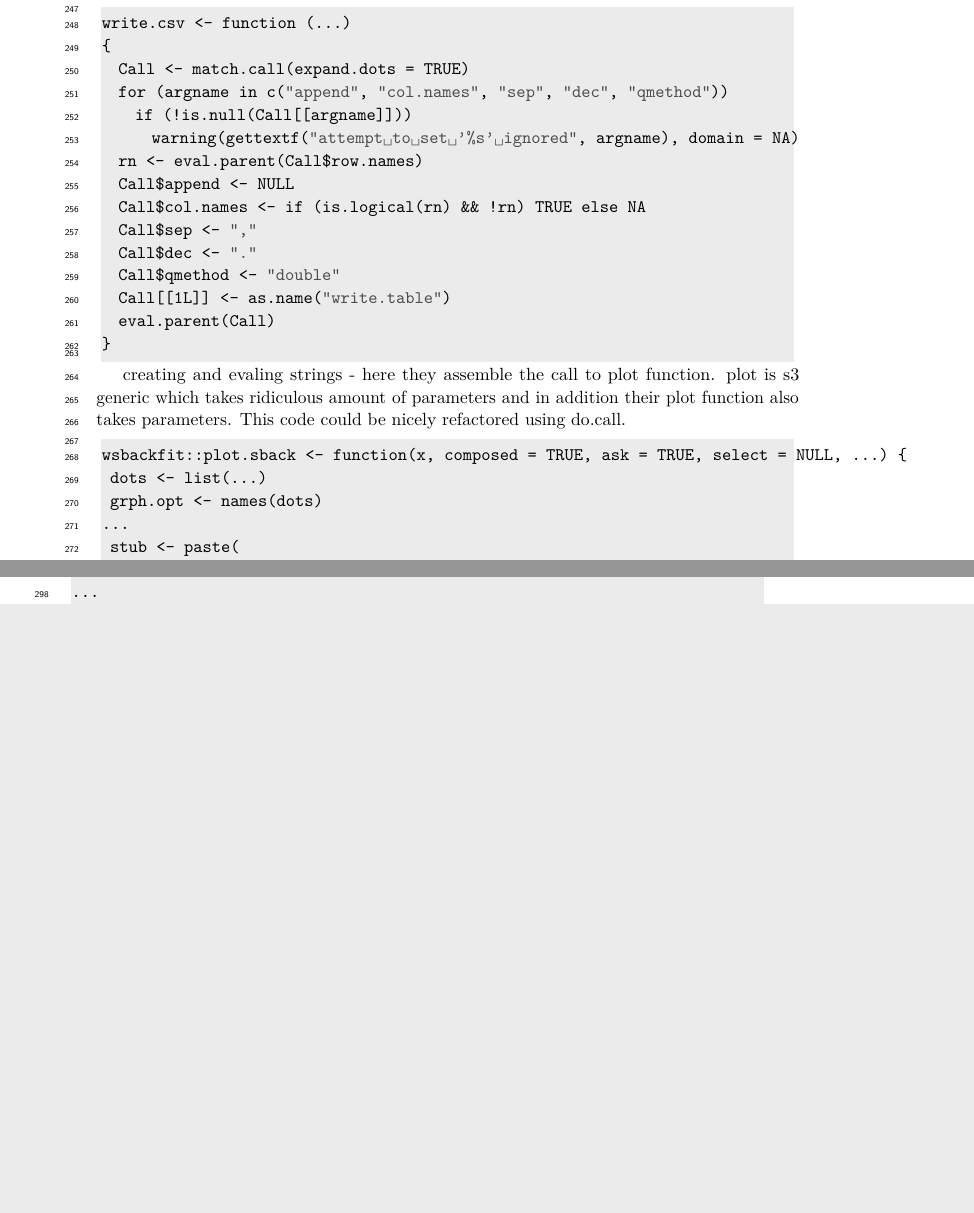
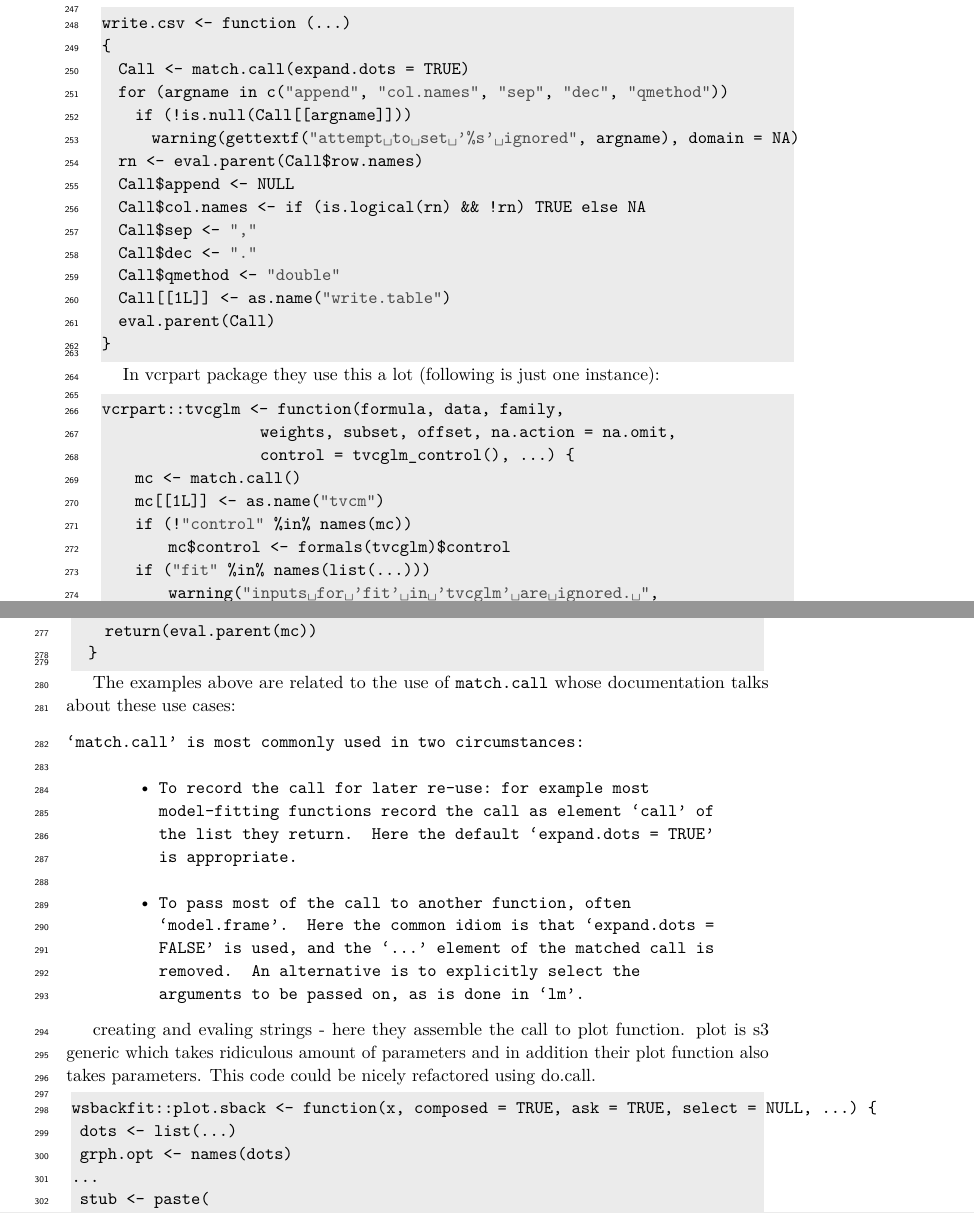
Before and after one commit to aviralg/revalstudy, a LaTeX paper (inst/paper/main.tex): two parts of pages 6 and 7 of 20 before the commit and two parts of pages 6 and 7 of 21 after it, joined at a grey line, cut so that both start at the same text, the shorter picture padded with empty space. Compiled offline with pdfLaTeX.

Commit message:
Add one more

```diff
--- a/inst/paper/main.tex
+++ b/inst/paper/main.tex
@@ -396,12 +396,46 @@ write.csv <- function (...)
 }
 \end{lstlisting}
 
+In vcrpart package they use this a lot (following is just one instance):
+
+\begin{lstlisting}
+vcrpart::tvcglm <- function(formula, data, family,
+                   weights, subset, offset, na.action = na.omit,
+                   control = tvcglm_control(), ...) {
+    mc <- match.call()
+    mc[[1L]] <- as.name("tvcm")
+    if (!"control" %in% names(mc))
+        mc$control <- formals(tvcglm)$control
+    if ("fit" %in% names(list(...)))
+        warning("inputs for 'fit' in 'tvcglm' are ignored. ",
+                "'fit' is set to 'glm'.")
+    mc$fit <- "glm"
+    return(eval.parent(mc))
+  }
+\end{lstlisting}
+
+The examples above are related to the use of \c{match.call} whose documentation talks about these use cases:
+
+\begin{verbatim}
+‘match.call’ is most commonly used in two circumstances:
+
+        • To record the call for later re-use: for example most
+          model-fitting functions record the call as element ‘call’ of
+          the list they return.  Here the default ‘expand.dots = TRUE’
+          is appropriate.
+
+        • To pass most of the call to another function, often
+          ‘model.frame’.  Here the common idiom is that ‘expand.dots =
+          FALSE’ is used, and the ‘...’ element of the matched call is
+          removed.  An alternative is to explicitly select the
+          arguments to be passed on, as is done in ‘lm’.
+\end{verbatim}
 
 
-creating and evaling strings - here they assemble the call to plot
-function. plot is s3 generic which takes ridiculous amount of
-parameters and in addition their plot function also takes parameters.
-This code could be nicely refactored using do.call.
+creating and evaling strings - here they assemble the call to plot function.
+plot is s3 generic which takes ridiculous amount of parameters and in addition
+their plot function also takes parameters. This code could be nicely refactored
+using do.call.
 \begin{lstlisting}
 wsbackfit::plot.sback <- function(x, composed = TRUE, ask = TRUE, select = NULL, ...) {
  dots <- list(...)
```
